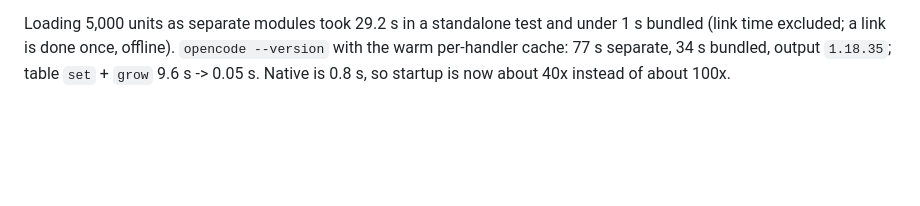
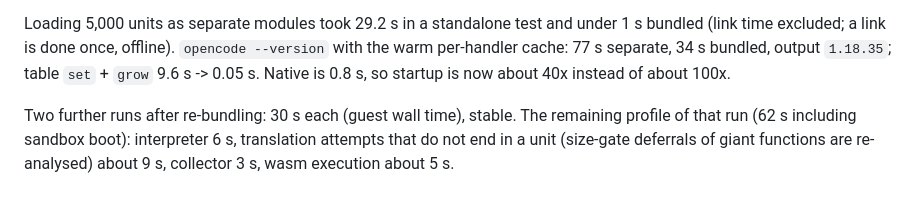
Before and after one commit to RohanAdwankar/oxwasm, a Markdown page: docs/performance.md, the part around the change. Rendered like a GitHub page; blank space fills up the shorter version.

Commit message:
Record the bundled startup profile

```diff
--- a/docs/performance.md
+++ b/docs/performance.md
@@ -953,3 +953,7 @@ Loading 5,000 units as separate modules took 29.2 s in a standalone test and und
 excluded; a link is done once, offline). `opencode --version` with the warm per-handler cache: 77 s separate,
 34 s bundled, output `1.18.35`; table `set` + `grow` 9.6 s -> 0.05 s. Native is 0.8 s, so startup is now about
 40x instead of about 100x.
+
+Two further runs after re-bundling: 30 s each (guest wall time), stable. The remaining profile of that run
+(62 s including sandbox boot): interpreter 6 s, translation attempts that do not end in a unit (size-gate
+deferrals of giant functions are re-analysed) about 9 s, collector 3 s, wasm execution about 5 s.
```
